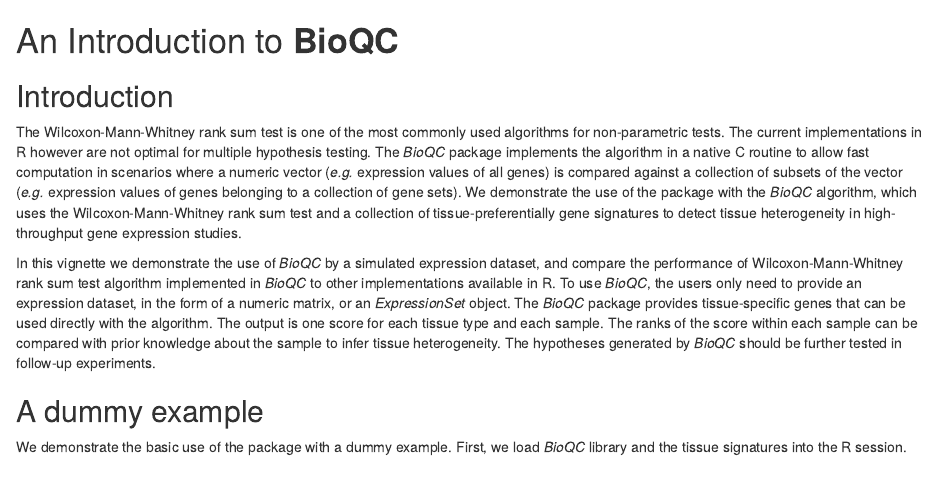
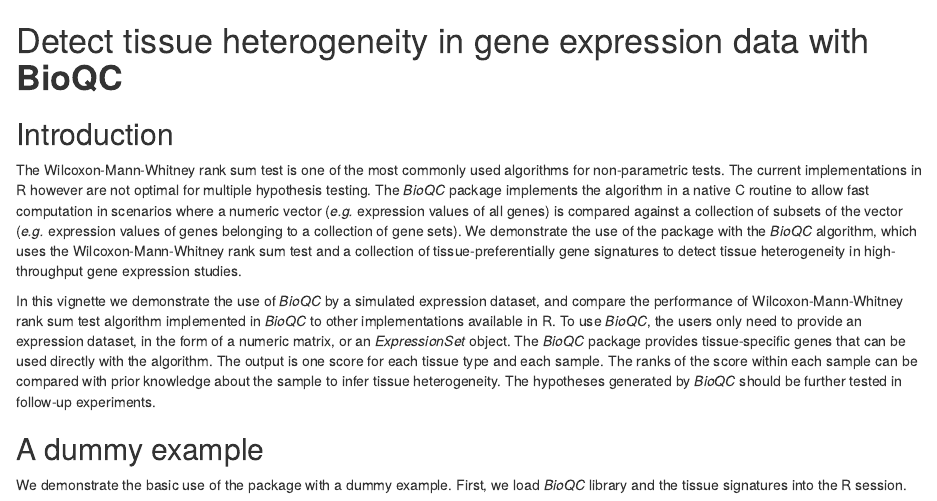
Before and after one commit to Accio/BioQC, an R Markdown document (vignettes/bioqc.Rmd): the page in a window 1100 px wide, from its top. Rendered offline with R 4.5, knitr and Pandoc, with nearby package versions; some code elsewhere in the file could not run offline.

Commit message:
Update faulty VignietteIndexEntry

````diff
--- a/vignettes/bioqc.Rmd
+++ b/vignettes/bioqc.Rmd
@@ -1,10 +1,10 @@
 <!--
 %\VignetteEngine{knitr::docco_linear}
-%\VignetteIndexEntry{BioQC: The kidney expression example}
+%\VignetteIndexEntry{BioQC: Detect tissue heterogeneity in gene expression data}
 -->
 
-An Introduction to **BioQC**
-============================
+Detect tissue heterogeneity in gene expression data with **BioQC**
+==================================================================
 ```{r setup, include=FALSE}
 library(knitr)
 opts_chunk$set(out.extra='style="display:block; margin: auto"', fig.align="center")
````
Also changed, not shown: vignettes/bioqc.md.
